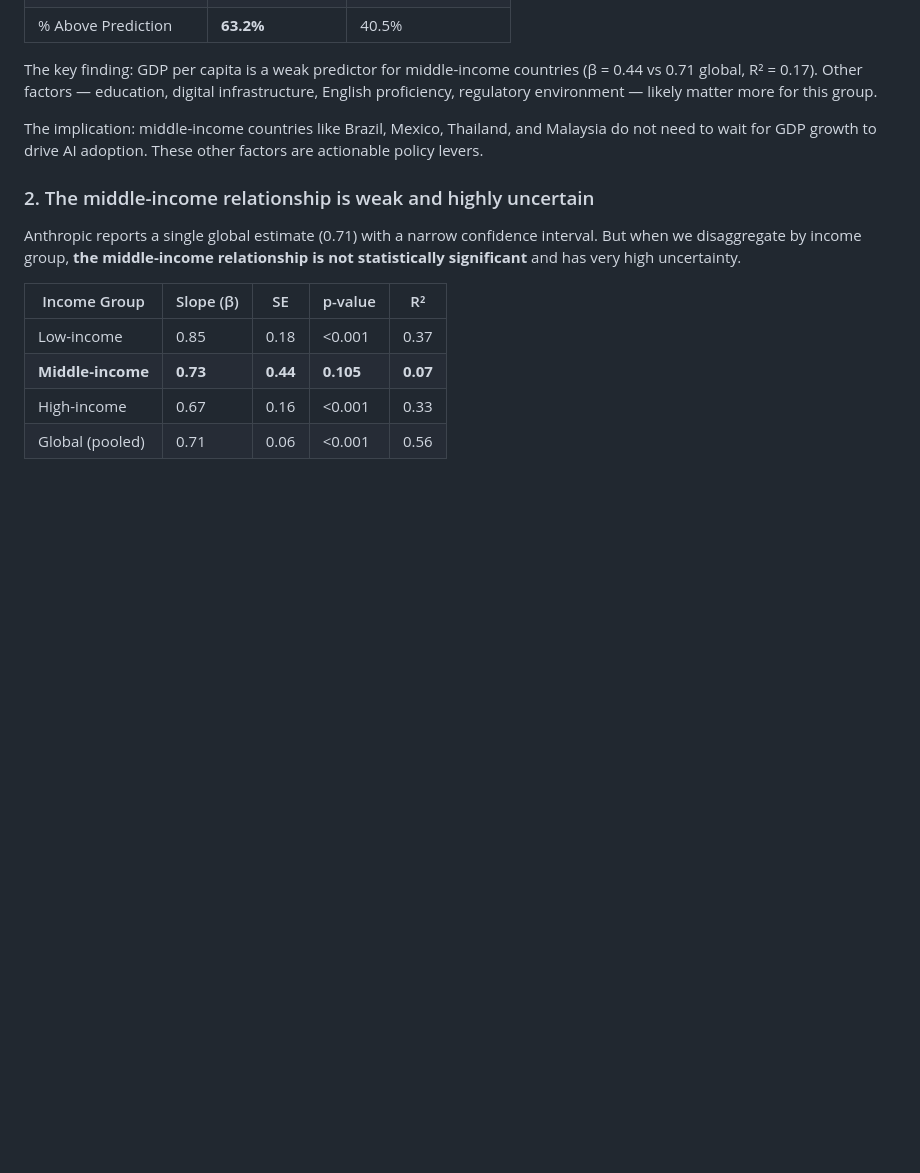
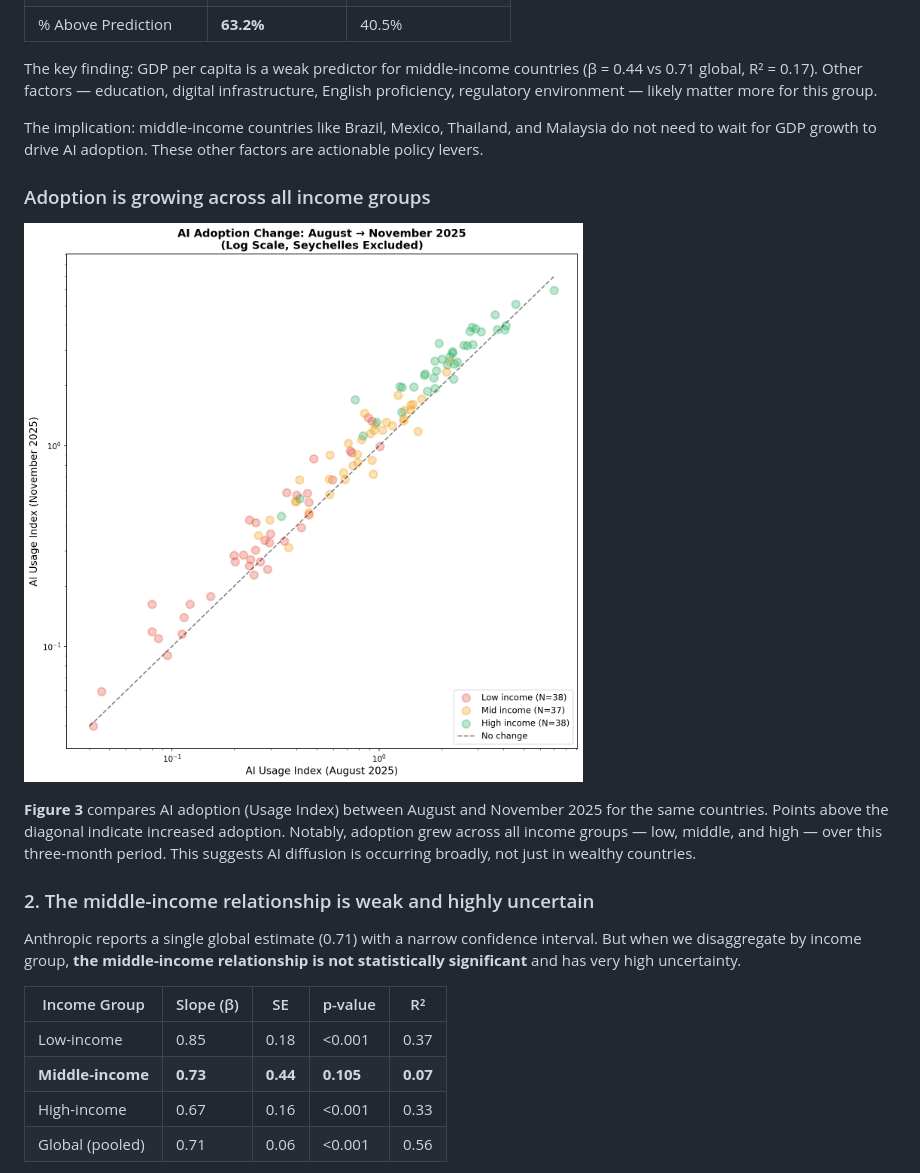
Before and after one commit to IlanStrauss/anthropic-econ-critique, a Markdown page: BLOG_POST.md, the part around the change. Rendered like a GitHub page; pictures changed too: figures/fig3_adoption_over_time.png (added); blank space fills up the shorter version.

Commit message:
Add Figure 3: AI adoption growing across all income groups (Aug-Nov 2025)

```diff
--- a/BLOG_POST.md
+++ b/BLOG_POST.md
@@ -82,6 +82,12 @@ The key finding: GDP per capita is a weak predictor for middle-income countries
 
 The implication: middle-income countries like Brazil, Mexico, Thailand, and Malaysia do not need to wait for GDP growth to drive AI adoption. These other factors are actionable policy levers.
 
+### Adoption is growing across all income groups
+
+![Figure 3](figures/fig3_adoption_over_time.png)
+
+**Figure 3** compares AI adoption (Usage Index) between August and November 2025 for the same countries. Points above the diagonal indicate increased adoption. Notably, adoption grew across all income groups — low, middle, and high — over this three-month period. This suggests AI diffusion is occurring broadly, not just in wealthy countries.
+
 ### 2. The middle-income relationship is weak and highly uncertain
 
 Anthropic reports a single global estimate (0.71) with a narrow confidence interval. But when we disaggregate by income group, **the middle-income relationship is not statistically significant** and has very high uncertainty.
```
Also changed, not shown: figures/histogram_adoption_comparison.png (added), figures/histogram_no_seychelles.png (added), figures/histogram_over_time.png (added), figures/scatter_adoption_change.png (added), figures/scatter_adoption_change_log.png (added).
